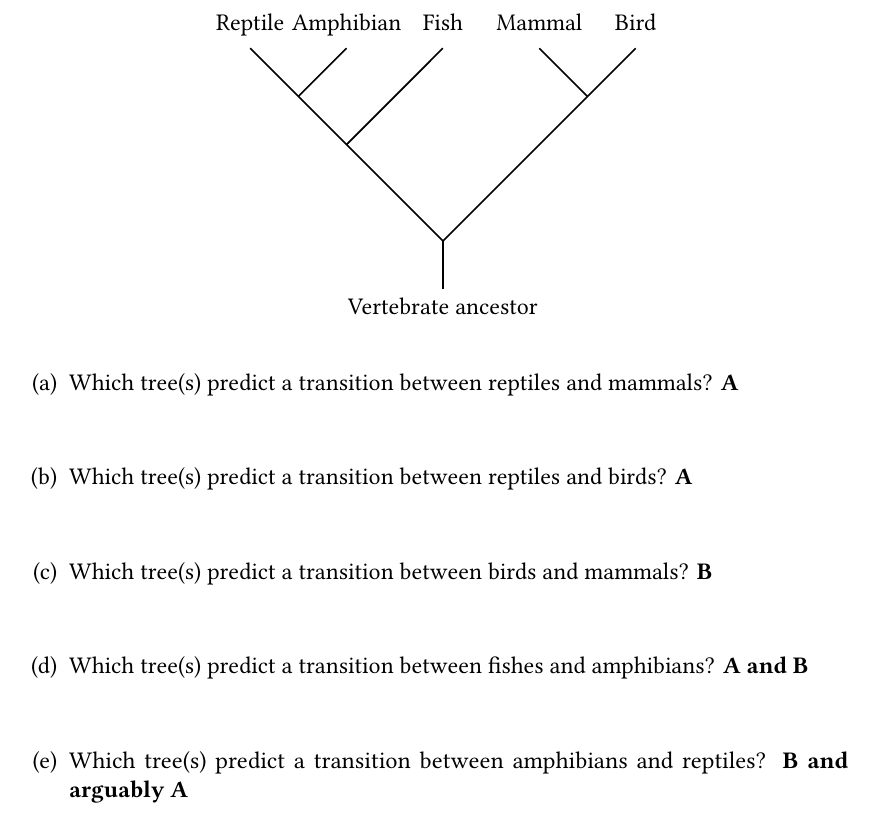
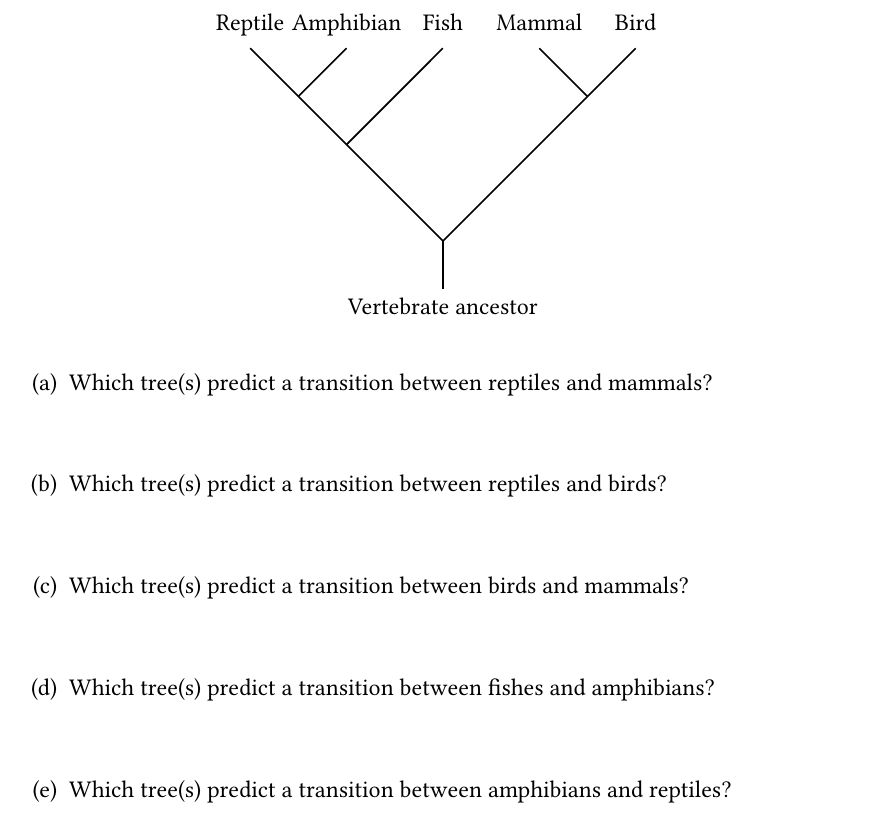
Before and after one commit to mtaylor-semo/163, a LaTeX problem sheet (063/07b_transitional_forms.tex): part of page 2 of 8, cut so that both start at the same text. Compiled offline with LuaLaTeX.

```diff
--- a/063/07b_transitional_forms.tex
+++ b/063/07b_transitional_forms.tex
@@ -96,7 +96,7 @@
 
 \usepackage{wrapfig}
 
-\printanswers
+%\printanswers
 
 \newlength{\tempintextsep}
 \setlength{\tempintextsep}{\intextsep}
```
